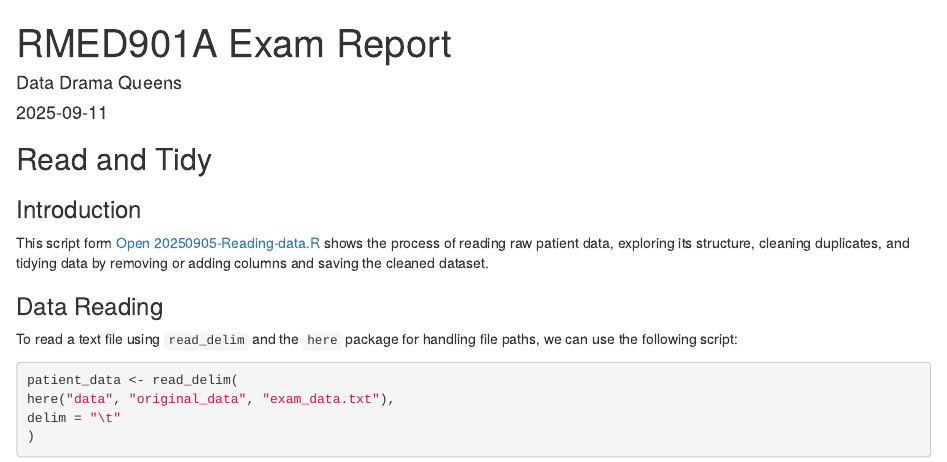
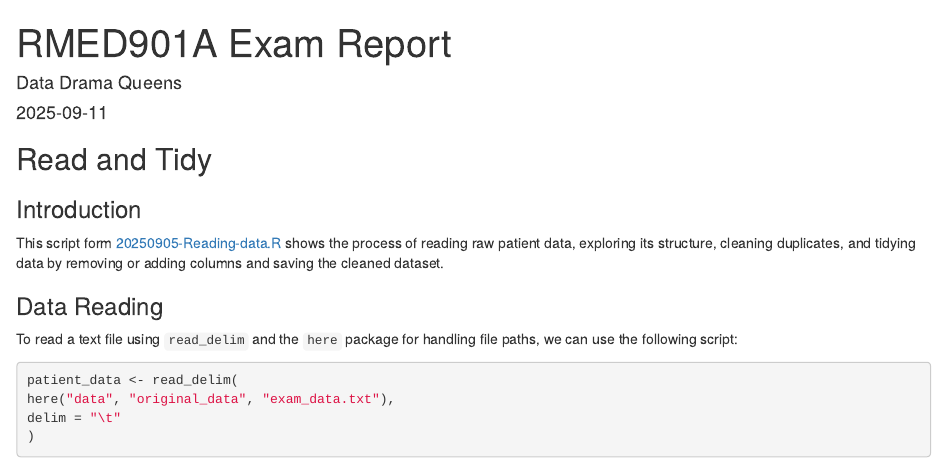
Before and after one commit to aparamsothy/Exam_data_drama_queens, an R Markdown document (documentation/20250911-data-drama-queens-exam-report.Rmd): the page in a window 1100 px wide, from its top. Rendered offline with R 4.5, knitr and Pandoc, with nearby package versions; some code elsewhere in the file could not run offline.

Commit message:
Try adding clickable links.

````diff
--- a/documentation/20250911-data-drama-queens-exam-report.Rmd
+++ b/documentation/20250911-data-drama-queens-exam-report.Rmd
@@ -15,7 +15,7 @@ knitr::opts_chunk$set(echo = TRUE)
 
 ### Introduction
 
-This script form [Open 20250905-Reading-data.R]() shows the process of reading raw patient data, exploring its structure, cleaning duplicates, and tidying data by removing or adding columns and saving the cleaned dataset.
+This script form [20250905-Reading-data.R](script/20250905-Reading-data.R) shows the process of reading raw patient data, exploring its structure, cleaning duplicates, and tidying data by removing or adding columns and saving the cleaned dataset.
 
 ```{r libraries, include=FALSE}
 library(tidyverse)
````
